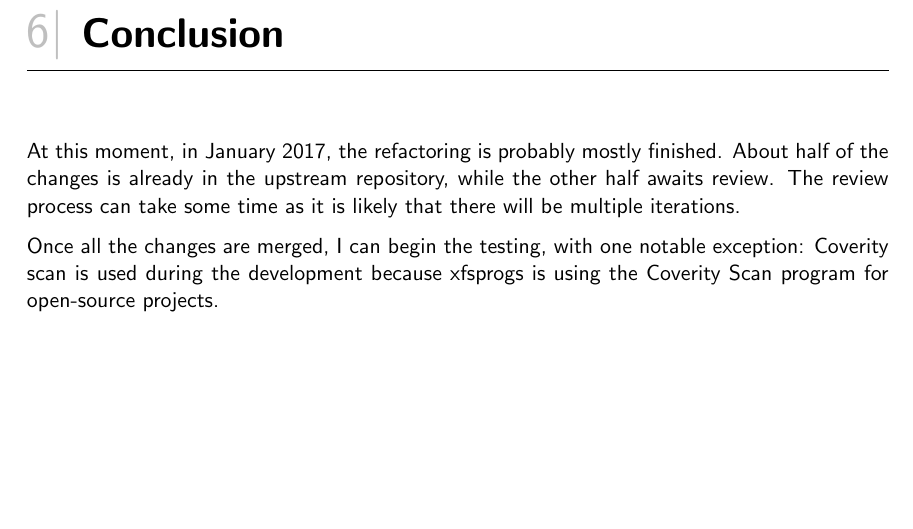
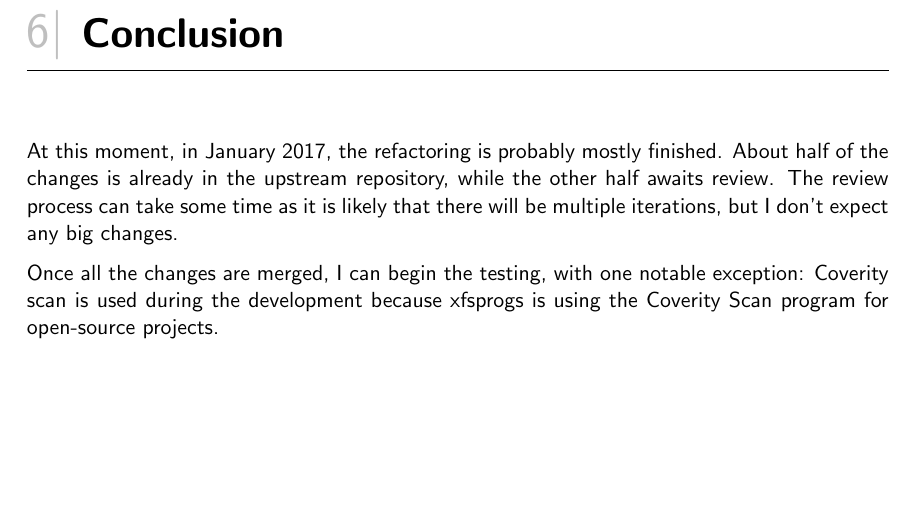
Before and after one commit to jtulak/thesis-mmm, a LaTeX thesis (proj.tex, which reads content/conclusion.tex): part of page 16 of 18, cut so that both start at the same text. Compiled offline with pdfLaTeX.

Commit message:
a small change in conclusion
Signed-off-by: Jan Tulak <jan@tulak.me>

```diff
--- a/content/conclusion.tex
+++ b/content/conclusion.tex
@@ -1,6 +1,6 @@
 
 \chapter{Conclusion} \label{chap:conclusion}
 
-At this moment, in January 2017, the refactoring is probably mostly finished. About half of the changes is already in the upstream repository, while the other half awaits review. The review process can take some time as it is likely that there will be multiple iterations.
+At this moment, in January 2017, the refactoring is probably mostly finished. About half of the changes is already in the upstream repository, while the other half awaits review. The review process can take some time as it is likely that there will be multiple iterations, but I don't expect any big changes.
 
 Once all the changes are merged, I can begin the testing, with one notable exception: Coverity scan is used during the development because xfsprogs is using the Coverity Scan program for open-source projects.
```
